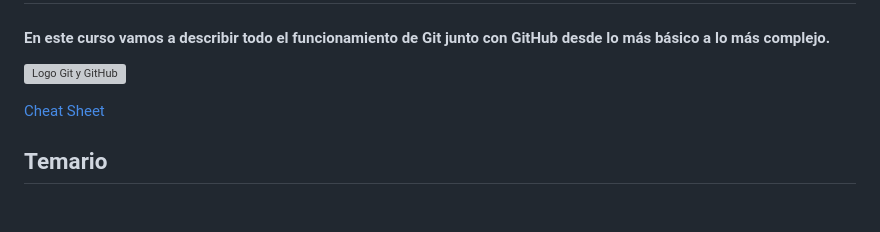
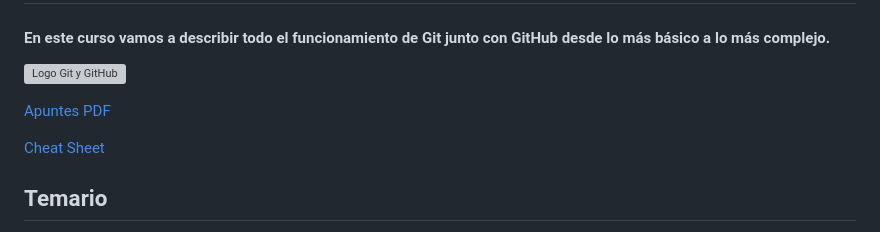
Before and after one commit to martin2745/cursoGit, a Markdown page: README.md, the part around the change. Rendered like a GitHub page; blank space fills up the shorter version; grey boxes are pictures that could not be loaded.

Commit message:
Enlace apuntes PDF

```diff
--- a/README.md
+++ b/README.md
@@ -3,6 +3,8 @@
 #### En este curso vamos a describir todo el funcionamiento de Git junto con GitHub desde lo más básico a lo más complejo.
 
 ![Logo Git y GitHub](./Recursos/gitGithub.png)
+
+[Apuntes PDF](./Apuntes/Temario/Curso%20GIT%20y%20GITHUB.pdf)
 
 [Cheat Sheet](./Apuntes/Temario/cheat%20sheet.pdf)
 
```
